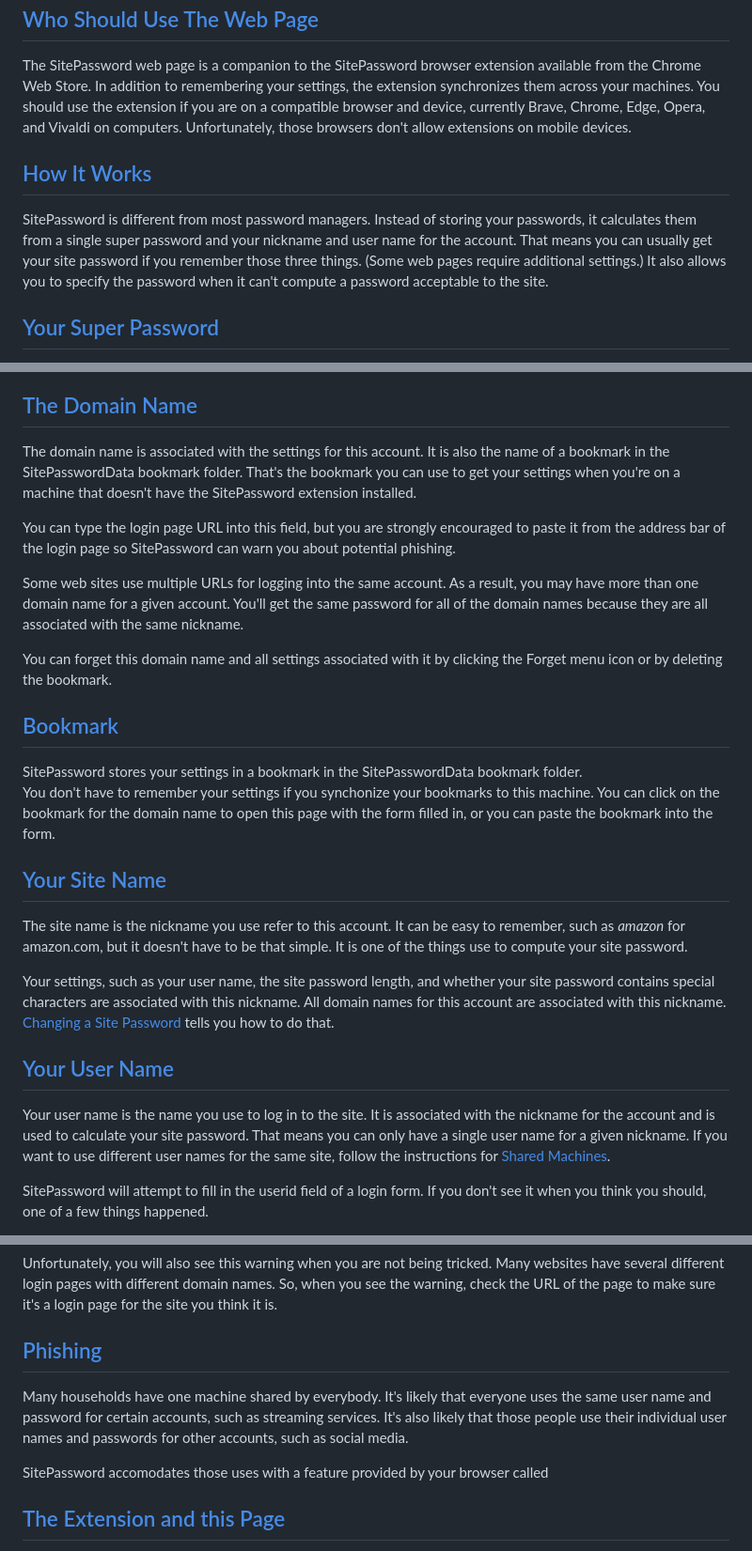
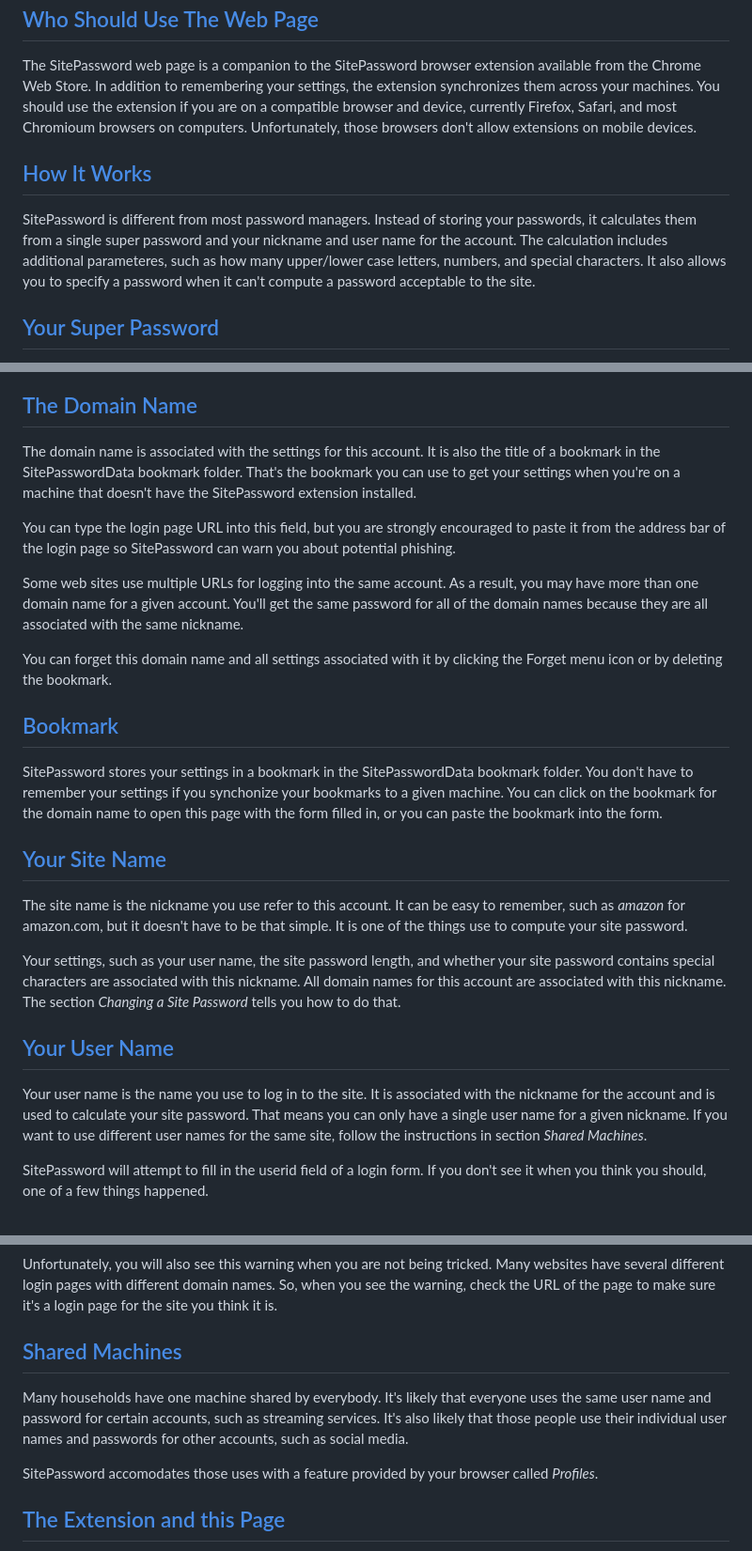
Before and after one commit to alanhkarp/SitePasswordWeb, a Markdown page: README.md, 3 parts joined by grey strips. Shown at 94% size. GitHub-like rendering.

Commit message:
Update README.md
to correct some errors.

```diff
--- a/README.md
+++ b/README.md
@@ -12,7 +12,7 @@ The SitePassword web page is a companion to the SitePassword browser extension
 available from the Chrome Web Store.
 In addition to remembering your settings, the extension synchronizes them
 across your machines.  You should use the extension if you are on a
-compatible browser and device, currently Brave, Chrome, Edge, Opera, and Vivaldi on computers.
+compatible browser and device, currently Firefox, Safari, and most Chromioum browsers on computers.
 Unfortunately, those browsers don't allow extensions on mobile devices.
 
 
@@ -22,9 +22,7 @@ Unfortunately, those browsers don't allow extensions on mobile devices.
 SitePassword is different from most password managers. Instead of
 storing your passwords, it calculates them from a single super password
 and your nickname and user name
-for the account. That means you can usually get your site password if
-you remember those three things. (Some web pages require additional
-settings.)  It also allows you to specify the password
+for the account. The calculation includes additional parameteres, such as how many upper/lower case letters, numbers, and special characters.  It also allows you to specify a password
 when it can't compute a password acceptable to the site.
 
 
@@ -58,7 +56,7 @@ might even want to write it down and keep the copy in a secure place.
 -------------------------------------------
 
 The domain name is associated with the settings for this account.
-It is also the name of a bookmark in the SitePasswordData bookmark folder.
+It is also the title of a bookmark in the SitePasswordData bookmark folder.
 That's the bookmark you can use to get your settings when you're on a machine
 that doesn't have the SitePassword extension installed.
 
@@ -77,9 +75,8 @@ and all settings associated with it by clicking the Forget menu icon or by delet
 -------------------------------------------
 
 SitePassword stores your settings in a bookmark in the SitePasswordData
-bookmark folder.
-You don't have to remember your settings if you synchonize your
-bookmarks to this machine.  You can click on the bookmark
+bookmark folder.  You don't have to remember your settings if you synchonize your
+bookmarks to a given machine.  You can click on the bookmark
 for the domain name to open this page with the form filled in,
 or you can paste the bookmark into the form.
 
@@ -94,8 +91,8 @@ It is one of the things use to compute your site password.
 Your settings,
 such as your user name, the site password length, and whether your
 site password contains special characters are associated with this nickname.
-All domain names for this account are associated with this nickname.
-<a href="#changeinfo">Changing a Site Password</a>
+All domain names for this account are associated with this nickname.  The section
+*Changing a Site Password*
 tells you how to do that.
 
 [Your User Name](#username)
@@ -105,8 +102,8 @@ Your user name is the name you use to log in to the site. It is
 associated with the nickname for the account and is used to
 calculate your site password.  That means you can only have a
 single user name for a given nickname.  If you want to use different
-user names for the same site, follow the instructions for
-<a href="#sharedinfo">Shared Machines</a>.
+user names for the same site, follow the instructions in
+section *Shared Machines*.
 
 SitePassword will attempt to fill in the userid field of a login form. If you
 don't see it when you think you should, one of a few things happened.
@@ -236,7 +232,7 @@ websites have several different login pages with different domain
 names.  So, when you see the warning, check the URL of the page
 to make sure it's a login page for the site you think it is.
 
-[Phishing](#phishing)
+[Shared Machines](#phishing)
 ----------------------
 
 Many households have one machine shared by everybody. It's likely
@@ -246,7 +242,7 @@ people use their individual user names and passwords for other
 accounts, such as social media.
 
 SitePassword accomodates those uses with a feature provided by
-your browser called
+your browser called *Profiles*.
 
  [The Extension and this Page](#extension)
 ----------------------
```
Also changed, not shown: other parts of README.md (+2 -3 lines).
